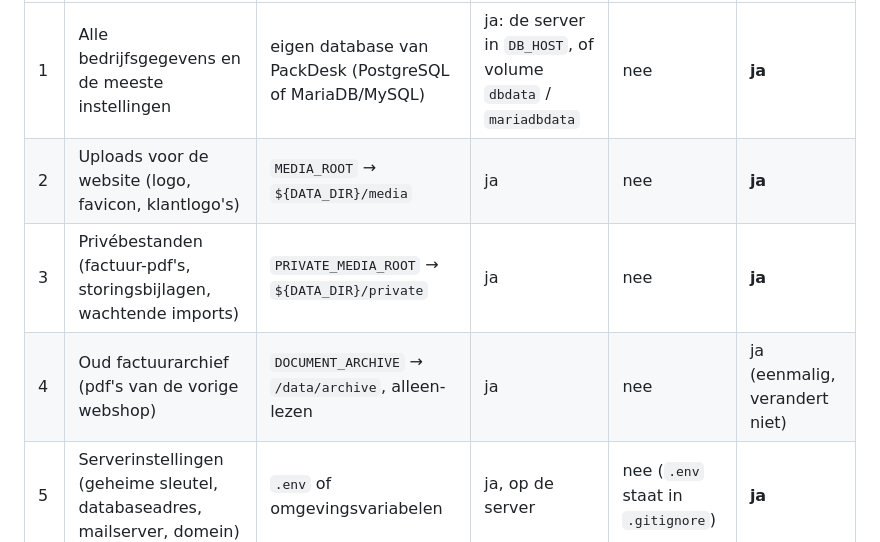
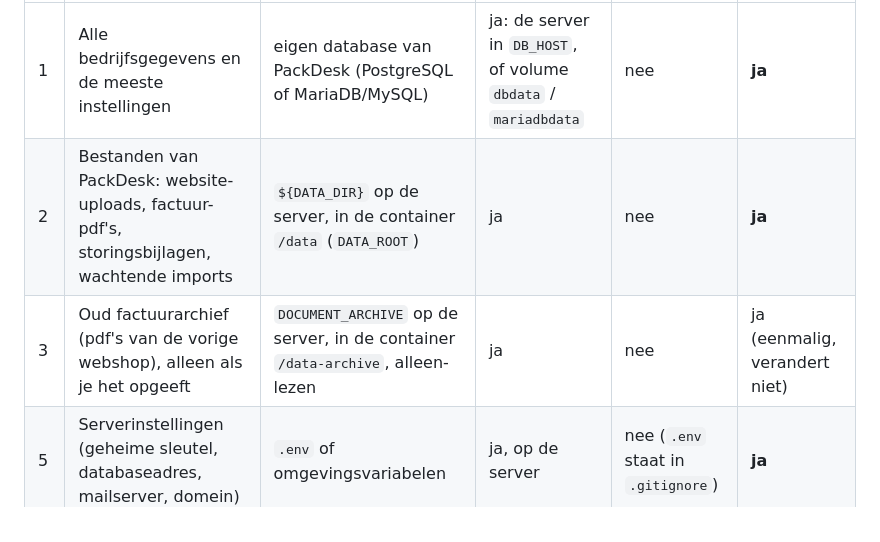
Before and after one commit to Fritz4all/packdesk, a Markdown page: docs/opslag.md, the part around one of its changes. Rendered like a GitHub page.

```diff
--- a/docs/opslag.md
+++ b/docs/opslag.md
@@ -11,9 +11,8 @@ buiten de container: in de database of in een map op de server. Niets daarvan st
 | # | Wat | Waar | Buiten de container? | In Git? | Back-up? |
 |---|---|---|---|---|---|
 | 1 | Alle bedrijfsgegevens en de meeste instellingen | eigen database van PackDesk (PostgreSQL of MariaDB/MySQL) | ja: de server in `DB_HOST`, of volume `dbdata` / `mariadbdata` | nee | **ja** |
-| 2 | Uploads voor de website (logo, favicon, klantlogo's) | `MEDIA_ROOT` → `${DATA_DIR}/media` | ja | nee | **ja** |
-| 3 | Privébestanden (factuur-pdf's, storingsbijlagen, wachtende imports) | `PRIVATE_MEDIA_ROOT` → `${DATA_DIR}/private` | ja | nee | **ja** |
-| 4 | Oud factuurarchief (pdf's van de vorige webshop) | `DOCUMENT_ARCHIVE` → `/data/archive`, alleen-lezen | ja | nee | ja (eenmalig, verandert niet) |
+| 2 | Bestanden van PackDesk: website-uploads, factuur-pdf's, storingsbijlagen, wachtende imports | `${DATA_DIR}` op de server, in de container `/data` (`DATA_ROOT`) | ja | nee | **ja** |
+| 3 | Oud factuurarchief (pdf's van de vorige webshop), alleen als je het opgeeft | `DOCUMENT_ARCHIVE` op de server, in de container `/data-archive`, alleen-lezen | ja | nee | ja (eenmalig, verandert niet) |
 | 5 | Serverinstellingen (geheime sleutel, databaseadres, mailserver, domein) | `.env` of omgevingsvariabelen | ja, op de server | nee (`.env` staat in `.gitignore`) | **ja** |
 | 6 | Programmacode, vaste teksten en vertalingen | in de image (lokaal: de projectmap) | n.v.t. | ja | via Git |
 | 7 | Keuzes van een bezoeker (taal, licht/donker) | browser van de bezoeker | n.v.t. | nee | nee |
```
Also changed, not shown: other parts of docs/opslag.md (+29 -19 lines), README.md (+14 -8 lines).
